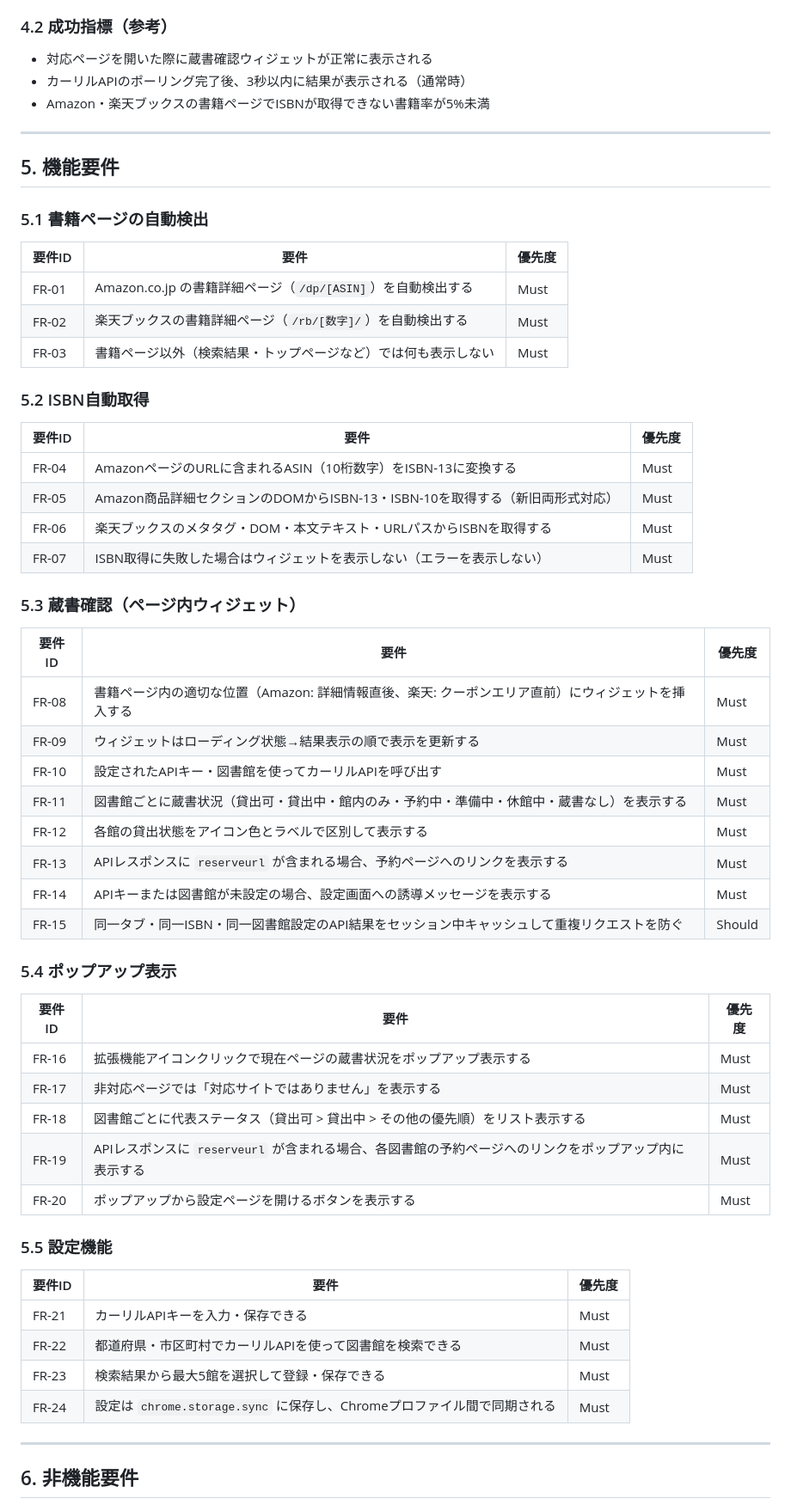
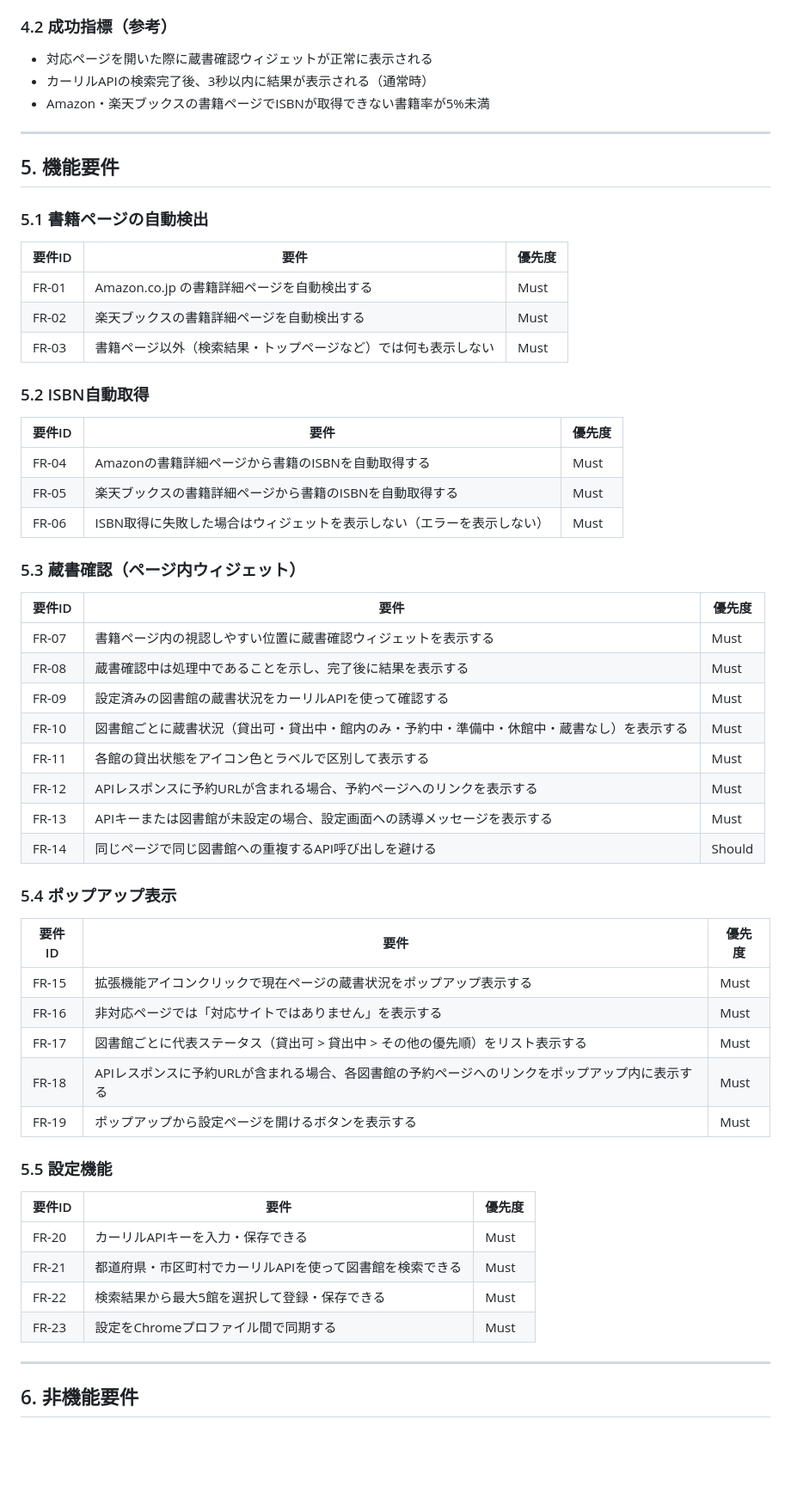
Before and after one commit to kanameg/web-library-checker, a Markdown page: docs/product-requirements.md, the part around one of its changes. Shown at 86% size. Rendered like a GitHub page; blank space fills up the shorter version.

Commit message:
docs: PRDから実装詳細の記述を一括削除して要求レベルに統一
URLパターン・DOM操作・APIパラメータ・ライブラリ名など実装手段の
記述を削除し、何を達成するかという要求レベルの表現に書き直す

Co-Authored-By: Claude Sonnet 4.6 <noreply@anthropic.com>

```diff
--- a/docs/product-requirements.md
+++ b/docs/product-requirements.md
@@ -55,7 +55,7 @@ Amazon.co.jp・楽天ブックスの書籍ページを閲覧している最中
 ### 4.2 成功指標（参考）
 
 - 対応ページを開いた際に蔵書確認ウィジェットが正常に表示される
-- カーリルAPIのポーリング完了後、3秒以内に結果が表示される（通常時）
+- カーリルAPIの検索完了後、3秒以内に結果が表示される（通常時）
 - Amazon・楽天ブックスの書籍ページでISBNが取得できない書籍率が5%未満
 
 ---
@@ -66,50 +66,49 @@ Amazon.co.jp・楽天ブックスの書籍ページを閲覧している最中
 
 | 要件ID | 要件 | 優先度 |
 |--------|------|--------|
-| FR-01 | Amazon.co.jp の書籍詳細ページ（`/dp/[ASIN]`）を自動検出する | Must |
-| FR-02 | 楽天ブックスの書籍詳細ページ（`/rb/[数字]/`）を自動検出する | Must |
+| FR-01 | Amazon.co.jp の書籍詳細ページを自動検出する | Must |
+| FR-02 | 楽天ブックスの書籍詳細ページを自動検出する | Must |
 | FR-03 | 書籍ページ以外（検索結果・トップページなど）では何も表示しない | Must |
 
 ### 5.2 ISBN自動取得
 
 | 要件ID | 要件 | 優先度 |
 |--------|------|--------|
-| FR-04 | AmazonページのURLに含まれるASIN（10桁数字）をISBN-13に変換する | Must |
-| FR-05 | Amazon商品詳細セクションのDOMからISBN-13・ISBN-10を取得する（新旧両形式対応） | Must |
-| FR-06 | 楽天ブックスのメタタグ・DOM・本文テキスト・URLパスからISBNを取得する | Must |
-| FR-07 | ISBN取得に失敗した場合はウィジェットを表示しない（エラーを表示しない） | Must |
+| FR-04 | Amazonの書籍詳細ページから書籍のISBNを自動取得する | Must |
+| FR-05 | 楽天ブックスの書籍詳細ページから書籍のISBNを自動取得する | Must |
+| FR-06 | ISBN取得に失敗した場合はウィジェットを表示しない（エラーを表示しない） | Must |
 
 ### 5.3 蔵書確認（ページ内ウィジェット）
 
 | 要件ID | 要件 | 優先度 |
 |--------|------|--------|
-| FR-08 | 書籍ページ内の適切な位置（Amazon: 詳細情報直後、楽天: クーポンエリア直前）にウィジェットを挿入する | Must |
-| FR-09 | ウィジェットはローディング状態→結果表示の順で表示を更新する | Must |
-| FR-10 | 設定されたAPIキー・図書館を使ってカーリルAPIを呼び出す | Must |
-| FR-11 | 図書館ごとに蔵書状況（貸出可・貸出中・館内のみ・予約中・準備中・休館中・蔵書なし）を表示する | Must |
-| FR-12 | 各館の貸出状態をアイコン色とラベルで区別して表示する | Must |
-| FR-13 | APIレスポンスに `reserveurl` が含まれる場合、予約ページへのリンクを表示する | Must |
-| FR-14 | APIキーまたは図書館が未設定の場合、設定画面への誘導メッセージを表示する | Must |
-| FR-15 | 同一タブ・同一ISBN・同一図書館設定のAPI結果をセッション中キャッシュして重複リクエストを防ぐ | Should |
+| FR-07 | 書籍ページ内の視認しやすい位置に蔵書確認ウィジェットを表示する | Must |
+| FR-08 | 蔵書確認中は処理中であることを示し、完了後に結果を表示する | Must |
+| FR-09 | 設定済みの図書館の蔵書状況をカーリルAPIを使って確認する | Must |
+| FR-10 | 図書館ごとに蔵書状況（貸出可・貸出中・館内のみ・予約中・準備中・休館中・蔵書なし）を表示する | Must |
+| FR-11 | 各館の貸出状態をアイコン色とラベルで区別して表示する | Must |
+| FR-12 | APIレスポンスに予約URLが含まれる場合、予約ページへのリンクを表示する | Must |
+| FR-13 | APIキーまたは図書館が未設定の場合、設定画面への誘導メッセージを表示する | Must |
+| FR-14 | 同じページで同じ図書館への重複するAPI呼び出しを避ける | Should |
 
 ### 5.4 ポップアップ表示
 
 | 要件ID | 要件 | 優先度 |
 |--------|------|--------|
-| FR-16 | 拡張機能アイコンクリックで現在ページの蔵書状況をポップアップ表示する | Must |
-| FR-17 | 非対応ページでは「対応サイトではありません」を表示する | Must |
-| FR-18 | 図書館ごとに代表ステータス（貸出可 > 貸出中 > その他の優先順）をリスト表示する | Must |
-| FR-19 | APIレスポンスに `reserveurl` が含まれる場合、各図書館の予約ページへのリンクをポップアップ内に表示する | Must |
-| FR-20 | ポップアップから設定ページを開けるボタンを表示する | Must |
+| FR-15 | 拡張機能アイコンクリックで現在ページの蔵書状況をポップアップ表示する | Must |
+| FR-16 | 非対応ページでは「対応サイトではありません」を表示する | Must |
+| FR-17 | 図書館ごとに代表ステータス（貸出可 > 貸出中 > その他の優先順）をリスト表示する | Must |
+| FR-18 | APIレスポンスに予約URLが含まれる場合、各図書館の予約ページへのリンクをポップアップ内に表示する | Must |
+| FR-19 | ポップアップから設定ページを開けるボタンを表示する | Must |
 
 ### 5.5 設定機能
 
 | 要件ID | 要件 | 優先度 |
 |--------|------|--------|
-| FR-21 | カーリルAPIキーを入力・保存できる | Must |
-| FR-22 | 都道府県・市区町村でカーリルAPIを使って図書館を検索できる | Must |
-| FR-23 | 検索結果から最大5館を選択して登録・保存できる | Must |
-| FR-24 | 設定は `chrome.storage.sync` に保存し、Chromeプロファイル間で同期される | Must |
+| FR-20 | カーリルAPIキーを入力・保存できる | Must |
+| FR-21 | 都道府県・市区町村でカーリルAPIを使って図書館を検索できる | Must |
+| FR-22 | 検索結果から最大5館を選択して登録・保存できる | Must |
+| FR-23 | 設定をChromeプロファイル間で同期する | Must |
 
 ---
 
```
Also changed, not shown: other parts of docs/product-requirements.md (+11 -11 lines).
